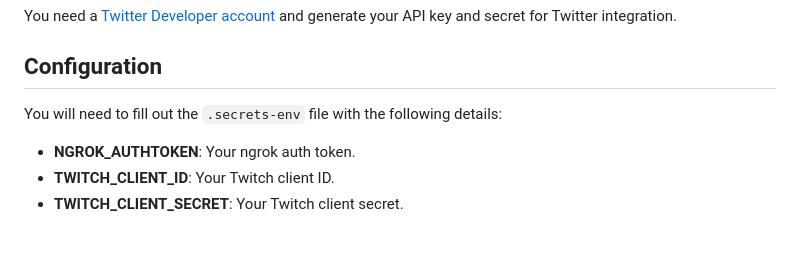
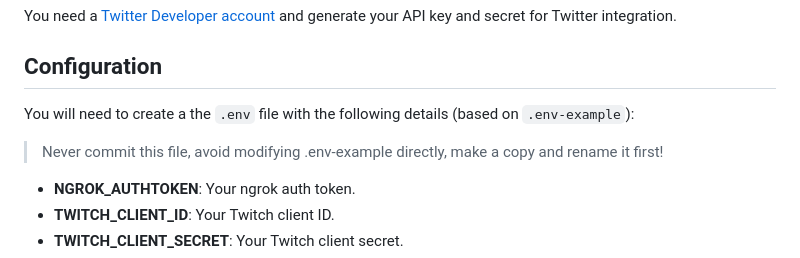
Before and after one commit to newmediapilot/nmp-stream-manager, a Markdown page: README.md, the part around the change. Drawn GitHub-style; blank space fills up the shorter version.

```diff
--- a/README.md
+++ b/README.md
@@ -30,7 +30,9 @@ You need a [Twitter Developer account](https://developer.twitter.com/en/apps) an
 
 ## Configuration
 
-You will need to fill out the `.secrets-env` file with the following details:
+You will need to create a the `.env` file with the following details (based on `.env-example`):
+
+> Never commit this file, avoid modifying .env-example directly, make a copy and rename it first!
 
 - **NGROK_AUTHTOKEN**: Your ngrok auth token.
 - **TWITCH_CLIENT_ID**: Your Twitch client ID.
```
